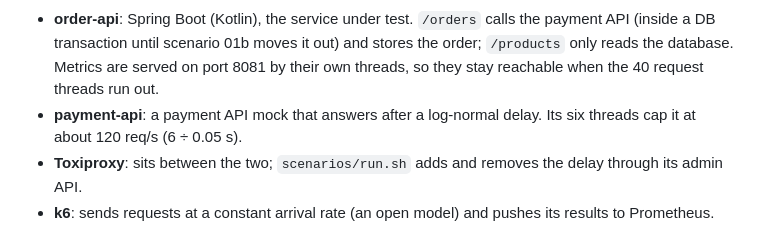
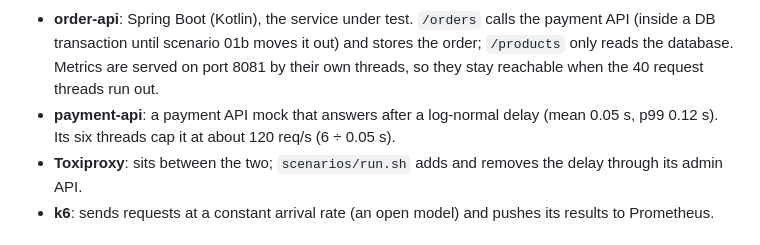
Before and after one commit to rea9r/littles-law-resilience-lab, a Markdown page: README.md, the part around the change. GitHub-like rendering.

Commit message:
Mention the payment mock's latency in the README and draft now that the figure leaves it out

```diff
--- a/README.md
+++ b/README.md
@@ -5,7 +5,7 @@ When a downstream payment API slows down, endpoints that never call it go down t
 ![Architecture](docs/images/architecture.en.png)
 
 - **order-api**: Spring Boot (Kotlin), the service under test. `/orders` calls the payment API (inside a DB transaction until scenario 01b moves it out) and stores the order; `/products` only reads the database. Metrics are served on port 8081 by their own threads, so they stay reachable when the 40 request threads run out.
-- **payment-api**: a payment API mock that answers after a log-normal delay. Its six threads cap it at about 120 req/s (6 ÷ 0.05 s).
+- **payment-api**: a payment API mock that answers after a log-normal delay (mean 0.05 s, p99 0.12 s). Its six threads cap it at about 120 req/s (6 ÷ 0.05 s).
 - **Toxiproxy**: sits between the two; `scenarios/run.sh` adds and removes the delay through its admin API.
 - **k6**: sends requests at a constant arrival rate (an open model) and pushes its results to Prometheus.
 
```
Also changed, not shown: docs/article-draft.md (+1 -1 lines).
